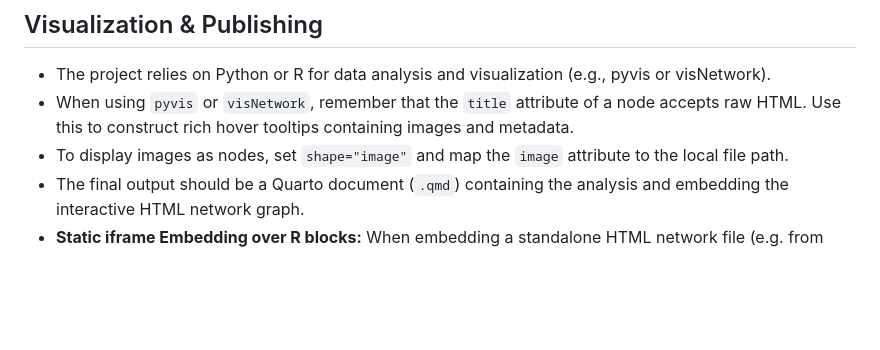
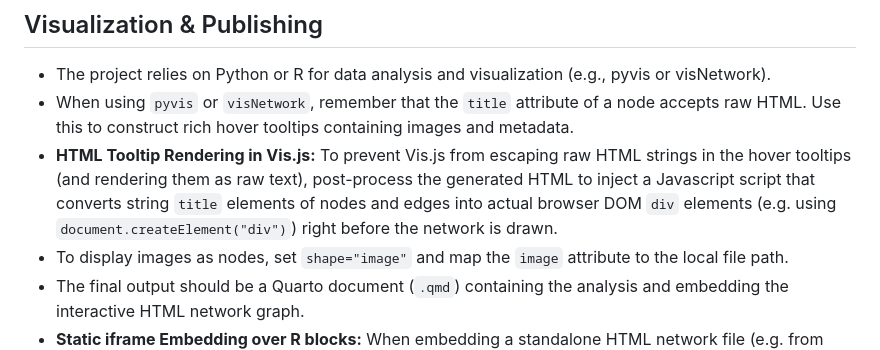
Before and after one commit to jairomelo/met-drawings-network, a Markdown page: AGENTS.md, the part around the change. GitHub-like rendering; blank space fills up the shorter version.

Commit message:
docs: add Vis.js HTML tooltip DOM rendering guidelines to AGENTS.md

```diff
--- a/AGENTS.md
+++ b/AGENTS.md
@@ -58,6 +58,7 @@ MET Museum do not require API users to register or obtain an API key to use the
 
 - The project relies on Python or R for data analysis and visualization (e.g., pyvis or visNetwork).
 - When using `pyvis` or `visNetwork`, remember that the `title` attribute of a node accepts raw HTML. Use this to construct rich hover tooltips containing images and metadata.
+- **HTML Tooltip Rendering in Vis.js:** To prevent Vis.js from escaping raw HTML strings in the hover tooltips (and rendering them as raw text), post-process the generated HTML to inject a Javascript script that converts string `title` elements of nodes and edges into actual browser DOM `div` elements (e.g. using `document.createElement("div")`) right before the network is drawn.
 - To display images as nodes, set `shape="image"` and map the `image` attribute to the local file path.
 - The final output should be a Quarto document (`.qmd`) containing the analysis and embedding the interactive HTML network graph.
 - **Static iframe Embedding over R blocks:** When embedding a standalone HTML network file (e.g. from `pyvis`) in a Quarto document, avoid using active `{r}` blocks to output the iframe. This triggers active R-runtime checks (e.g., searching for `Rscript`) during compilation, which will crash deployment environments that lack R. Instead, use static markdown/HTML blocks directly (e.g., raw `<iframe>` wrapped inside layout divs).
```
